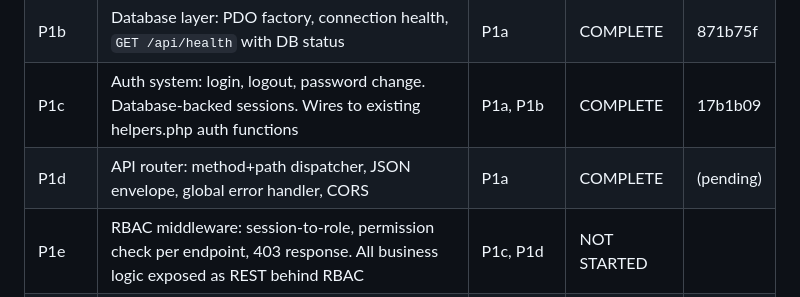
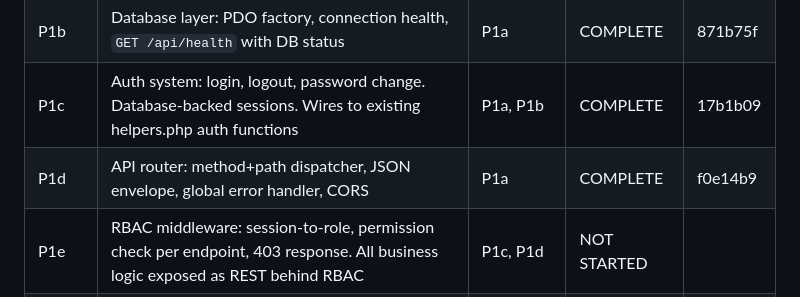
Before and after one commit to gjdunga/TireShopPOS, a Markdown page: P1_TRACKER.md, the part around the change. Rendered like a GitHub page.

Commit message:
P1_TRACKER: mark P1d complete (f0e14b9)

```diff
--- a/P1_TRACKER.md
+++ b/P1_TRACKER.md
@@ -9,7 +9,7 @@
 | P1a | Project skeleton: front controller, autoloader, .env, config, error handling | None | COMPLETE | 9016527 |
 | P1b | Database layer: PDO factory, connection health, `GET /api/health` with DB status | P1a | COMPLETE | 871b75f |
 | P1c | Auth system: login, logout, password change. Database-backed sessions. Wires to existing helpers.php auth functions | P1a, P1b | COMPLETE | 17b1b09 |
-| P1d | API router: method+path dispatcher, JSON envelope, global error handler, CORS | P1a | COMPLETE | (pending) |
+| P1d | API router: method+path dispatcher, JSON envelope, global error handler, CORS | P1a | COMPLETE | f0e14b9 |
 | P1e | RBAC middleware: session-to-role, permission check per endpoint, 403 response. All business logic exposed as REST behind RBAC | P1c, P1d | NOT STARTED | |
 | P1f | Backup and ops: daily MySQL dump script, photo rsync, cron template, expanded health endpoint | P1b | NOT STARTED | |
 
```
